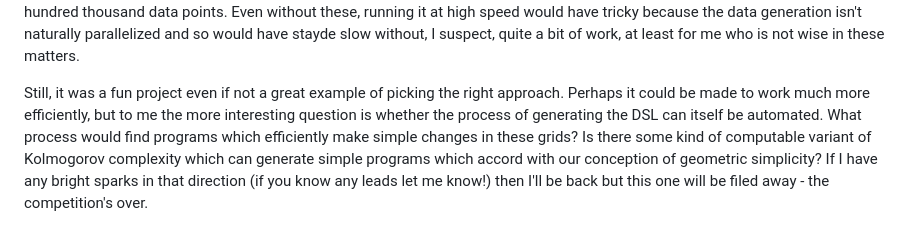
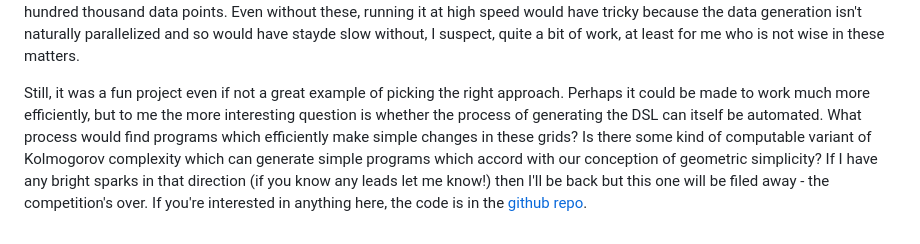
Before and after one commit to HoagyC/HoagyC.github.io, a Markdown page: drafts/arc.md, the part around the change printed below. Drawn GitHub-style.

```diff
--- a/drafts/arc.md
+++ b/drafts/arc.md
@@ -32,4 +34,4 @@ You can train this to get a model that predicts a plausible next step in a progr
 
 Sadly this is as far as I got. The whole set up as described above works, but it doesn't meaningfully improve on just randomly searching for programs, even on the set of puzzles that it was trained on. There's a number of potential issues: it may be that the rather small neural network I was training couldn't easily express these complicated kinds of relationship. More seriously, the number of cycles that it could run in training was very limited. My laptop is pretty slow but even if I had a GPU, I couldn't have easily done much more. There downside of implementing a mini programming language and the surrounding infrastrucutre is that there a lot of possibilities for rare bugs and one in particular I couldn't crush which meant training would invariably crash after a few hundred thousand data points. Even without these, running it at high speed would have tricky because the data generation isn't naturally parallelized and so would have stayde slow without, I suspect, quite a bit of work, at least for me who is not wise in these matters.
 
-Still, it was a fun project even if not a great example of picking the right approach. Perhaps it could be made to work much more efficiently, but to me the more interesting question is whether the process of generating the DSL can itself be automated. What process would find programs which efficiently make simple changes in these grids? Is there some kind of computable variant of Kolmogorov complexity which can generate simple programs which accord with our conception of geometric simplicity? If I have any bright sparks in that direction (if you know any leads let me know!) then I'll be back but this one will be filed away - the competition's over.
+Still, it was a fun project even if not a great example of picking the right approach. Perhaps it could be made to work much more efficiently, but to me the more interesting question is whether the process of generating the DSL can itself be automated. What process would find programs which efficiently make simple changes in these grids? Is there some kind of computable variant of Kolmogorov complexity which can generate simple programs which accord with our conception of geometric simplicity? If I have any bright sparks in that direction (if you know any leads let me know!) then I'll be back but this one will be filed away - the competition's over. If you're interested in anything here, the code is in the [github repo](https://github.com/HoagyC/ARC).
```
Also changed, not shown: other parts of drafts/arc.md (+4 -2 lines), images/program_diagram.jpg (added), 2 other files.
